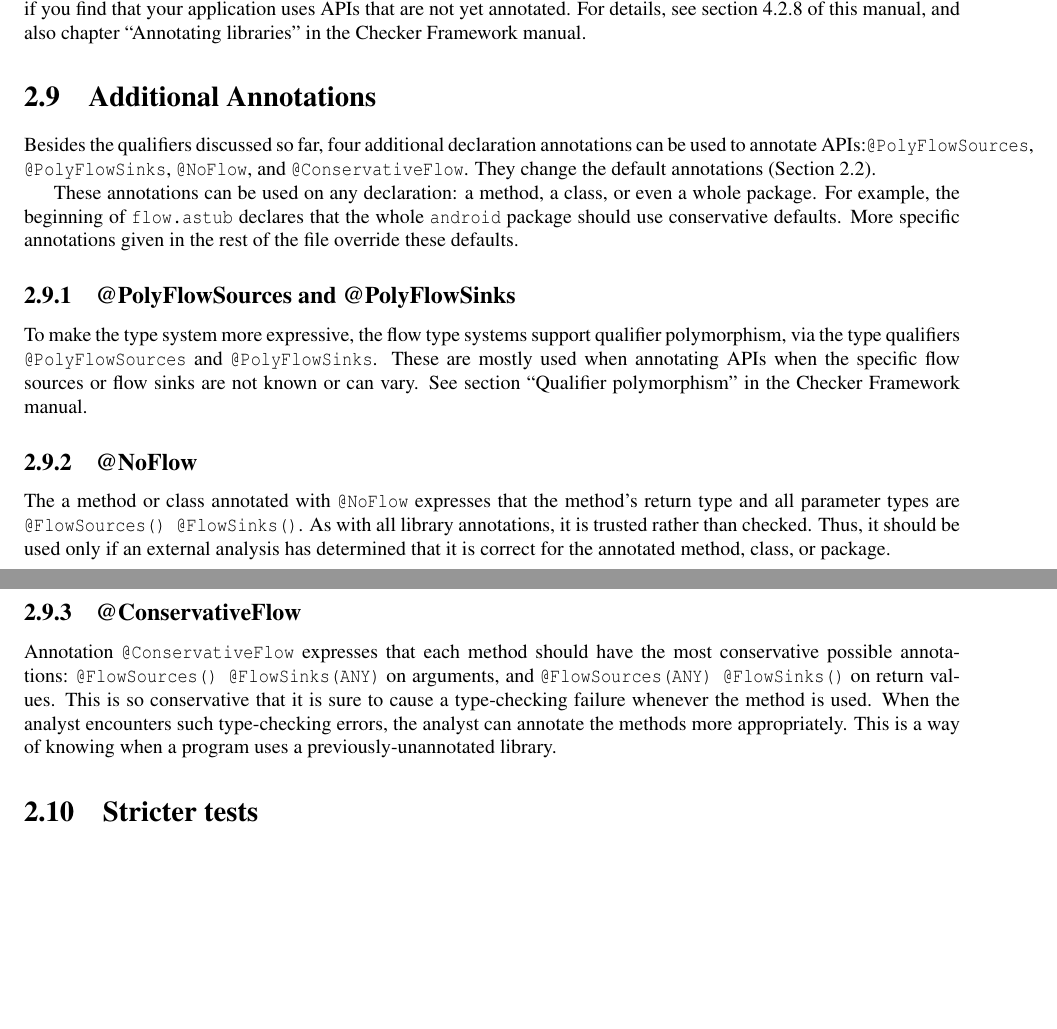
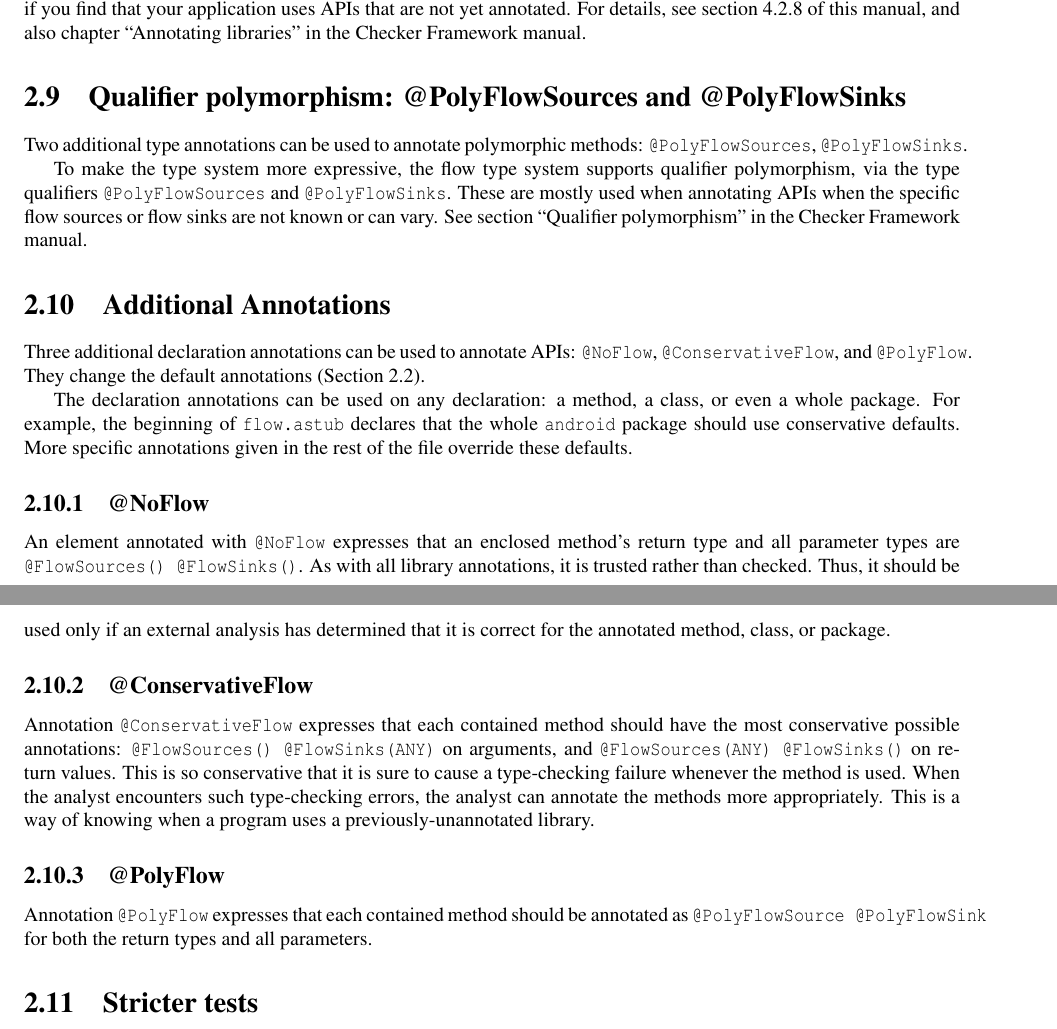
Before and after one commit to typetools/sparta, a LaTeX document (docs/manual.tex, which reads docs/flow.tex): two parts of pages 9 and 10 of 23, joined at a grey line, cut so that both start at the same text, the shorter picture padded with empty space. Compiled offline with pdfLaTeX.

Commit message:
Organzie discussion of polymorphism. Rename changed enum constants. Formatting fixes.

```diff
--- a/docs/flow.tex
+++ b/docs/flow.tex
@@ -339,25 +345,16 @@ section~\ref{flow-task-annotate-apis} of this manual, and also
 chapter
 ``Annotating libraries'' in the Checker Framework manual.
 
-\section{Additional Annotations}
-Besides the qualifiers discussed so far, four additional declaration
-annotations can be used to annotate APIs:\<@PolyFlowSources>,
- \<@PolyFlowSinks>, \<@NoFlow>, and \<@ConservativeFlow>.
- They change the default annotations (Section~\ref{flow-defaults}).
 
- These annotations can be used on any declaration: a method, a class,
-or even a whole package.
-For example, the beginning of \<flow.astub> declares that the
-whole \<android> package should use conservative defaults.
-More specific annotations given in the rest of the file override these
-defaults.
+\section{Qualifier polymorphism: @PolyFlowSources  and @PolyFlowSinks}
 
-\subsection{@PolyFlowSources  and @PolyFlowSinks}
+Two additional type annotations can be used to annotate polymorphic
+methods: \<@PolyFlowSources>, \<@PolyFlowSinks>.
 
-To make the type system more expressive, the flow type systems support
+To make the type system more expressive, the flow type system supports
 qualifier polymorphism, via the type qualifiers \<@PolyFlowSources> and
 \<@PolyFlowSinks>.  These are mostly used when annotating APIs when the
- specific flow sources or flow sinks are not known or can vary.
+specific flow sources or flow sinks are not known or can vary.
 See section ``Qualifier polymorphism'' in the Checker Framework manual.
 
 % These range over their respective type hierarchy and can be used to
@@ -365,17 +362,43 @@ See section ``Qualifier polymorphism'' in the Checker Framework manual.
 % parameter types have to correspond.
 % The invocation of a method is used to resolve polymorphic qualifiers
 % to something concrete.
+
+% TODO: these have known soundness issues and with Stuart we're
+% working on fixing them.
+
+
+\section{Additional Annotations}
+
+Three additional declaration annotations can be used to annotate APIs:
+\<@NoFlow>, \<@ConservativeFlow>, and \<@PolyFlow>.
+They change the default annotations (Section~\ref{flow-defaults}).
+
+The declaration annotations can be used on any declaration: a method,
+a class, or even a whole package.
+For example, the beginning of \<flow.astub> declares that the
+whole \<android> package should use conservative defaults.
+More specific annotations given in the rest of the file override these
+defaults.
+
+% Do these apply to the receiver type?
+
 \subsection{@NoFlow}
-The a method or class annotated with \<@NoFlow> expresses that the
-method's return type and all parameter types are \<@FlowSources({}) @FlowSinks({})>.  As with all
+
+An element annotated with \<@NoFlow> expresses that an enclosed
+method's return type and all parameter types are \<@FlowSources({})
+@FlowSinks({})>.  As with all
 library annotations, it is trusted rather than checked.  Thus, it should be
 used only if an external analysis has determined that it is correct for the
 annotated method, class, or package.
 
+% TODO: Is noflow {} or the LITERAL default?
+% Should it be renamed to @DefaultFlow?
+
+
 \subsection{@ConservativeFlow}
 
-Annotation \<@ConservativeFlow> expresses that each method should have the
-most conservative possible annotations:
+Annotation \<@ConservativeFlow> expresses that each contained method
+should have the most conservative possible annotations:
   \<@FlowSources({}) @FlowSinks(ANY)> on arguments, and
   \<@FlowSources(ANY) @FlowSinks({})> on return values.
 %[TODO: what for fields?]
@@ -385,6 +408,12 @@ When the analyst encounters such type-checking errors, the analyst can
 annotate the methods more appropriately.  This is a way of knowing when a
 program uses a previously-unannotated library.
 
+
+\subsection{@PolyFlow}
+
+Annotation \<@PolyFlow> expresses that each contained method should be
+annotated as \<@PolyFlowSource @PolyFlowSink> for both the return
+types and all parameters.
 
 
 
```
Also changed, not shown: docs/flow.tex (16 more changed lines).
